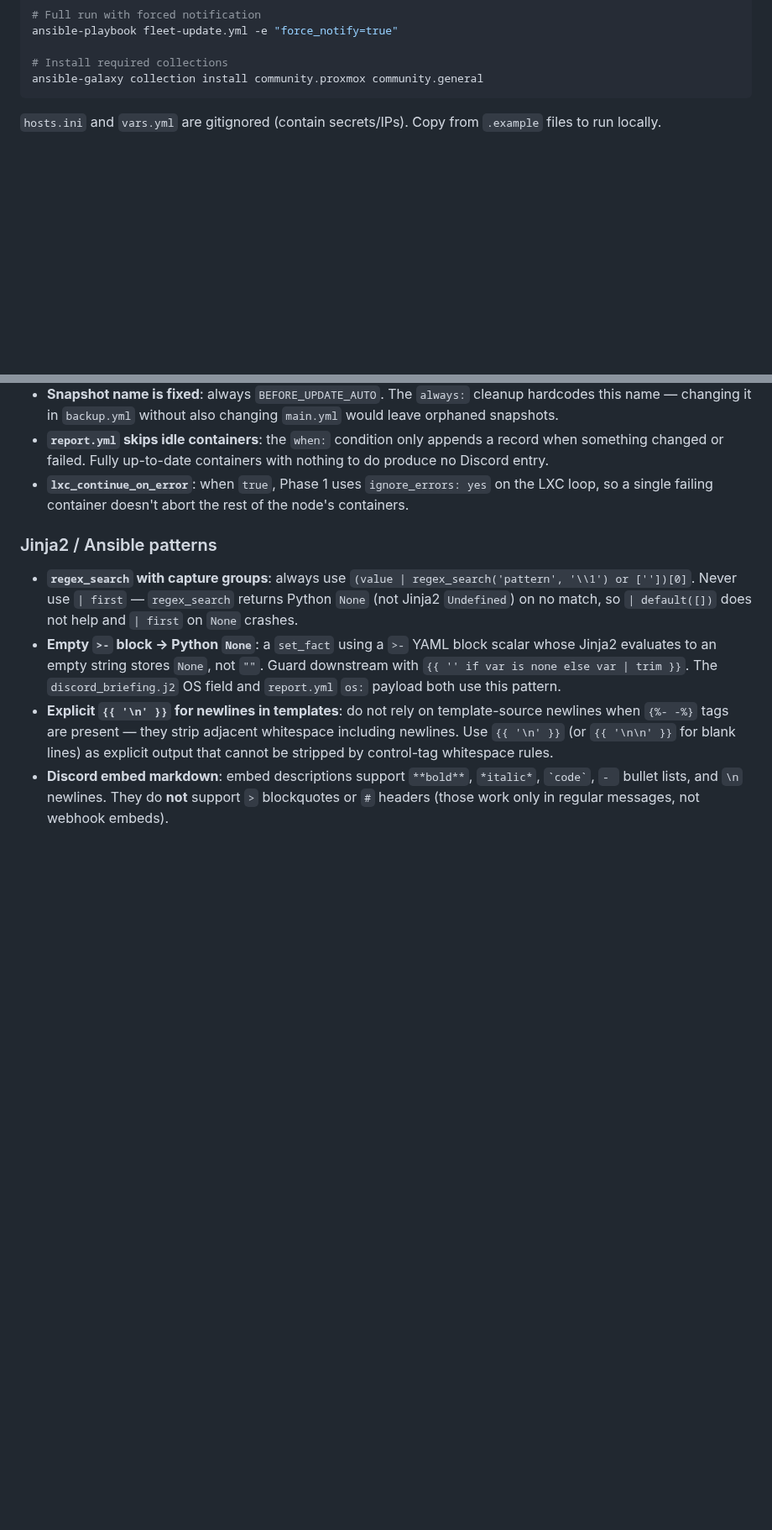
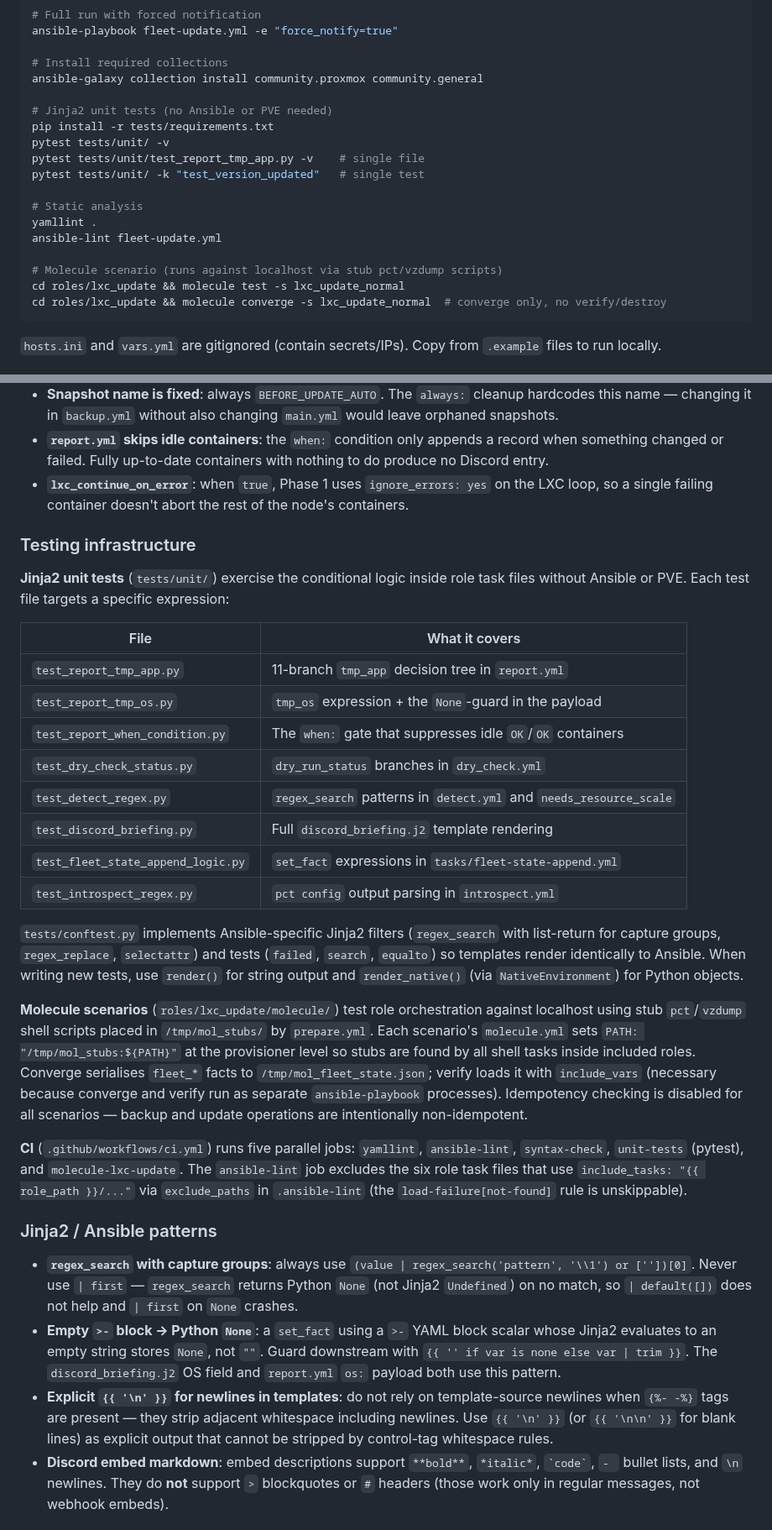
Before and after one commit to ivenator1/proxmox-management, a Markdown page: CLAUDE.md, 2 parts joined by grey strips. Shown at 84% size. Rendered like a GitHub page; blank space fills up the shorter version.

Commit message:
Update CLAUDE.md with test infrastructure guidance
Add test commands (pytest, yamllint, ansible-lint, molecule) to the Commands
section, and a new Testing infrastructure subsection explaining the unit test
files, conftest Jinja2 environment, molecule stub design, converge→verify
state persistence via /tmp/mol_fleet_state.json, and CI job layout.

Also correct the always-block description: snap_res.changed (not 'is succeeded')
is the correct guard after skipped tasks register with changed=false.

https://claude.ai/code/session_0141ojpsPAWpF7SeZo1s9nxK

````diff
--- a/CLAUDE.md
+++ b/CLAUDE.md
@@ -22,6 +22,20 @@ ansible-playbook fleet-update.yml -e "force_notify=true"
 
 # Install required collections
 ansible-galaxy collection install community.proxmox community.general
+
+# Jinja2 unit tests (no Ansible or PVE needed)
+pip install -r tests/requirements.txt
+pytest tests/unit/ -v
+pytest tests/unit/test_report_tmp_app.py -v    # single file
+pytest tests/unit/ -k "test_version_updated"   # single test
+
+# Static analysis
+yamllint .
+ansible-lint fleet-update.yml
+
+# Molecule scenario (runs against localhost via stub pct/vzdump scripts)
+cd roles/lxc_update && molecule test -s lxc_update_normal
+cd roles/lxc_update && molecule converge -s lxc_update_normal  # converge only, no verify/destroy
 ```
 
 `hosts.ini` and `vars.yml` are gitignored (contain secrets/IPs). Copy from `.example` files to run locally.
@@ -149,6 +163,27 @@ The task order matters for correct attribution:
 - **`report.yml` skips idle containers**: the `when:` condition only appends a record when something changed or failed. Fully up-to-date containers with nothing to do produce no Discord entry.
 - **`lxc_continue_on_error`**: when `true`, Phase 1 uses `ignore_errors: yes` on the LXC loop, so a single failing container doesn't abort the rest of the node's containers.
 
+### Testing infrastructure
+
+**Jinja2 unit tests** (`tests/unit/`) exercise the conditional logic inside role task files without Ansible or PVE. Each test file targets a specific expression:
+
+| File | What it covers |
+|---|---|
+| `test_report_tmp_app.py` | 11-branch `tmp_app` decision tree in `report.yml` |
+| `test_report_tmp_os.py` | `tmp_os` expression + the `None`-guard in the payload |
+| `test_report_when_condition.py` | The `when:` gate that suppresses idle `OK`/`OK` containers |
+| `test_dry_check_status.py` | `dry_run_status` branches in `dry_check.yml` |
+| `test_detect_regex.py` | `regex_search` patterns in `detect.yml` and `needs_resource_scale` |
+| `test_discord_briefing.py` | Full `discord_briefing.j2` template rendering |
+| `test_fleet_state_append_logic.py` | `set_fact` expressions in `tasks/fleet-state-append.yml` |
+| `test_introspect_regex.py` | `pct config` output parsing in `introspect.yml` |
+
+`tests/conftest.py` implements Ansible-specific Jinja2 filters (`regex_search` with list-return for capture groups, `regex_replace`, `selectattr`) and tests (`failed`, `search`, `equalto`) so templates render identically to Ansible. When writing new tests, use `render()` for string output and `render_native()` (via `NativeEnvironment`) for Python objects.
+
+**Molecule scenarios** (`roles/lxc_update/molecule/`) test role orchestration against localhost using stub `pct`/`vzdump` shell scripts placed in `/tmp/mol_stubs/` by `prepare.yml`. Each scenario's `molecule.yml` sets `PATH: "/tmp/mol_stubs:${PATH}"` at the provisioner level so stubs are found by all shell tasks inside included roles. Converge serialises `fleet_*` facts to `/tmp/mol_fleet_state.json`; verify loads it with `include_vars` (necessary because converge and verify run as separate `ansible-playbook` processes). Idempotency checking is disabled for all scenarios — backup and update operations are intentionally non-idempotent.
+
+**CI** (`.github/workflows/ci.yml`) runs five parallel jobs: `yamllint`, `ansible-lint`, `syntax-check`, `unit-tests` (pytest), and `molecule-lxc-update`. The `ansible-lint` job excludes the six role task files that use `include_tasks: "{{ role_path }}/..."` via `exclude_paths` in `.ansible-lint` (the `load-failure[not-found]` rule is unskippable).
+
 ### Jinja2 / Ansible patterns
 
 - **`regex_search` with capture groups**: always use `(value | regex_search('pattern', '\\1') or [''])[0]`. Never use `| first` — `regex_search` returns Python `None` (not Jinja2 `Undefined`) on no match, so `| default([])` does not help and `| first` on `None` crashes.
````
Also changed, not shown: other parts of CLAUDE.md (+1 -1 lines).
